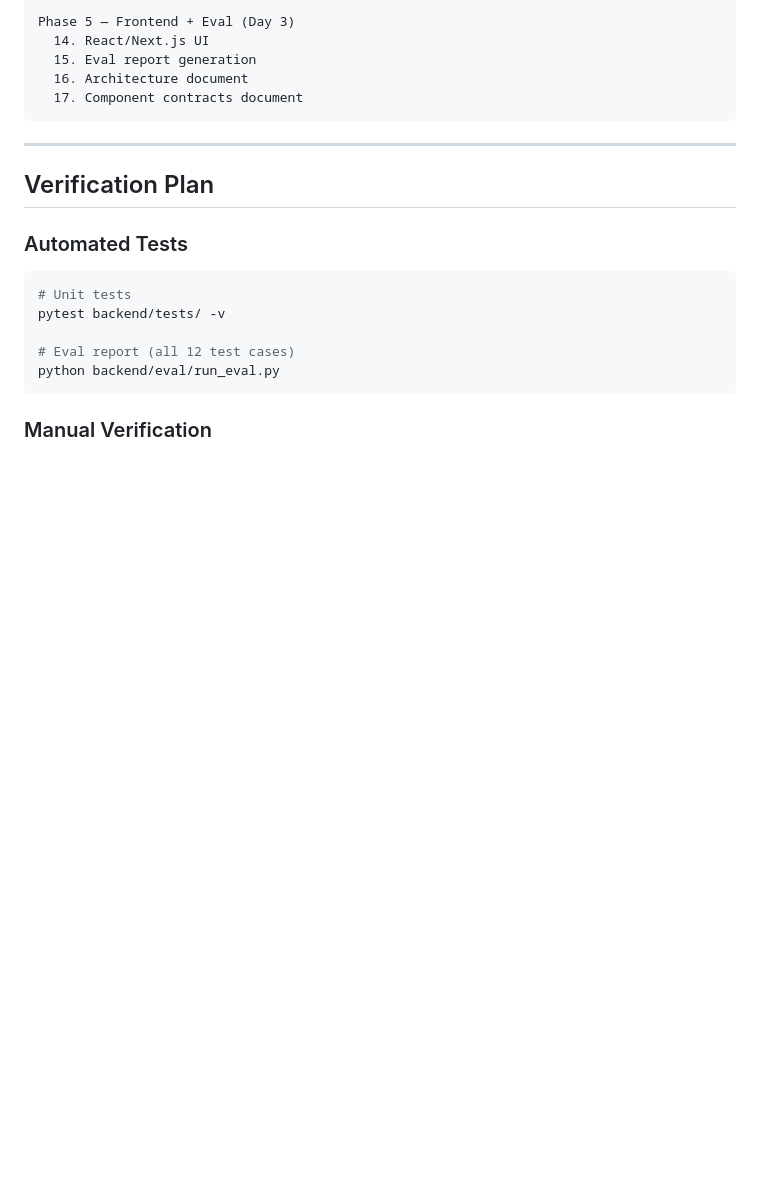
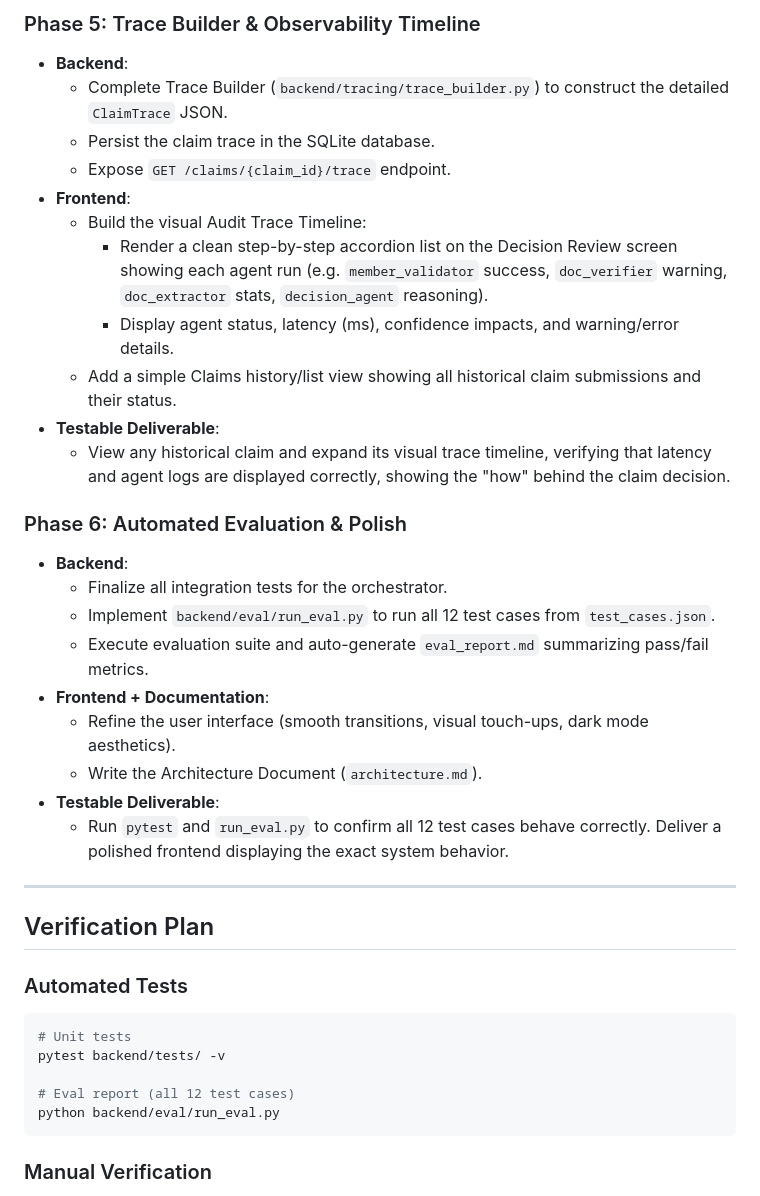
Before and after one commit to sbhagwani97/plum-hq-project, a Markdown page: plan.md, the part around one of its changes. Drawn GitHub-style; blank space fills up the shorter version.

````diff
--- a/plan.md
+++ b/plan.md
@@ -509,10 +544,27 @@ Phase 4 — Orchestration + API (Day 2–3)
 
-Phase 5 — Frontend + Eval (Day 3)
-  14. React/Next.js UI
-  15. Eval report generation
-  16. Architecture document
-  17. Component contracts document
-```
+### Phase 5: Trace Builder & Observability Timeline
+* **Backend**:
+  * Complete Trace Builder (`backend/tracing/trace_builder.py`) to construct the detailed `ClaimTrace` JSON.
+  * Persist the claim trace in the SQLite database.
+  * Expose `GET /claims/{claim_id}/trace` endpoint.
+* **Frontend**:
+  * Build the visual Audit Trace Timeline:
+    * Render a clean step-by-step accordion list on the Decision Review screen showing each agent run (e.g. `member_validator` success, `doc_verifier` warning, `doc_extractor` stats, `decision_agent` reasoning).
+    * Display agent status, latency (ms), confidence impacts, and warning/error details.
+  * Add a simple Claims history/list view showing all historical claim submissions and their status.
+* **Testable Deliverable**:
+  * View any historical claim and expand its visual trace timeline, verifying that latency and agent logs are displayed correctly, showing the "how" behind the claim decision.
+
+### Phase 6: Automated Evaluation & Polish
+* **Backend**:
+  * Finalize all integration tests for the orchestrator.
+  * Implement `backend/eval/run_eval.py` to run all 12 test cases from `test_cases.json`.
+  * Execute evaluation suite and auto-generate `eval_report.md` summarizing pass/fail metrics.
+* **Frontend + Documentation**:
+  * Refine the user interface (smooth transitions, visual touch-ups, dark mode aesthetics).
+  * Write the Architecture Document (`architecture.md`).
+* **Testable Deliverable**:
+  * Run `pytest` and `run_eval.py` to confirm all 12 test cases behave correctly. Deliver a polished frontend displaying the exact system behavior.
 
 ---
 
````
Also changed, not shown: other parts of plan.md (+65 -30 lines).
